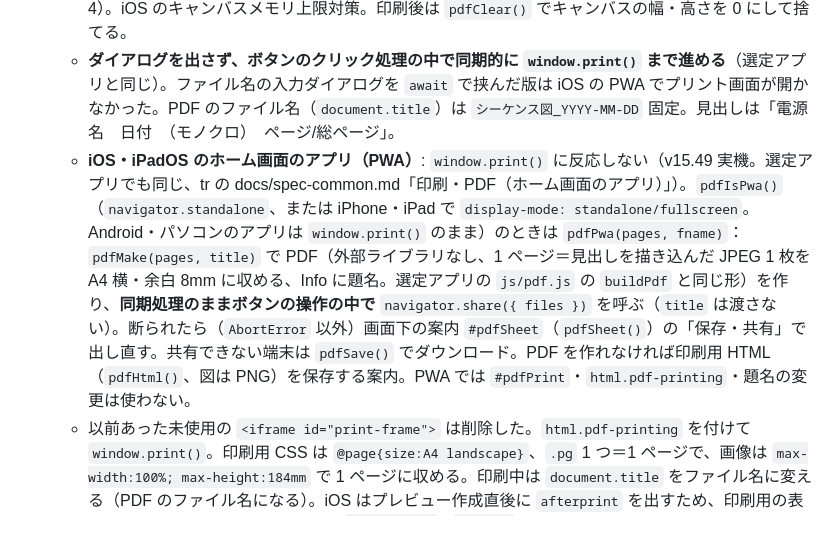
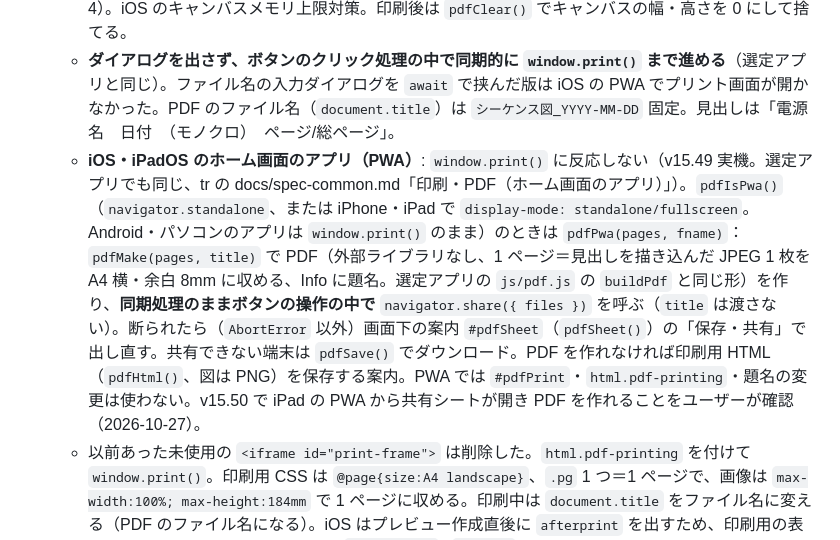
Before and after one commit to burneycherry/seq-editor, a Markdown page: docs/architecture.md, the part around the change. GitHub-like rendering.

```diff
--- a/docs/architecture.md
+++ b/docs/architecture.md
@@ -88,7 +88,7 @@ el = { type, label, preset, comment }   // mkE()
   - 描画中は `simOn = false`・`simT = {}`・`C = C_DARK` にする（シムの状態を印刷しない。`simEn` は表示中タブの通電状態なので、そのままだと別タブに色が付く。ライト／ダークで印刷の色を変えない）。`try/finally` で `curSys`・`zoom`・`C`・`simOn`・`simT`・`pdfMode` と `#cw` のスクロール位置を必ず戻す。
   - 解像度は 1 ページ約 300dpi（3600×2400 画素）まで、全ページ合計 4,000 万画素まで（`zoom` は最大 4）。iOS のキャンバスメモリ上限対策。印刷後は `pdfClear()` でキャンバスの幅・高さを 0 にして捨てる。
   - **ダイアログを出さず、ボタンのクリック処理の中で同期的に `window.print()` まで進める**（選定アプリと同じ）。ファイル名の入力ダイアログを `await` で挟んだ版は iOS の PWA でプリント画面が開かなかった。PDF のファイル名（`document.title`）は `シーケンス図_YYYY-MM-DD` 固定。見出しは「電源名　日付　（モノクロ）　ページ/総ページ」。
-  - **iOS・iPadOS のホーム画面のアプリ（PWA）**: `window.print()` に反応しない（v15.49 実機。選定アプリでも同じ、tr の docs/spec-common.md「印刷・PDF（ホーム画面のアプリ）」）。`pdfIsPwa()`（`navigator.standalone`、または iPhone・iPad で `display-mode: standalone/fullscreen`。Android・パソコンのアプリは `window.print()` のまま）のときは `pdfPwa(pages, fname)`：`pdfMake(pages, title)` で PDF（外部ライブラリなし、1 ページ＝見出しを描き込んだ JPEG 1 枚を A4 横・余白 8mm に収める、Info に題名。選定アプリの `js/pdf.js` の `buildPdf` と同じ形）を作り、**同期処理のままボタンの操作の中で** `navigator.share({ files })` を呼ぶ（`title` は渡さない）。断られたら（`AbortError` 以外）画面下の案内 `#pdfSheet`（`pdfSheet()`）の「保存・共有」で出し直す。共有できない端末は `pdfSave()` でダウンロード。PDF を作れなければ印刷用 HTML（`pdfHtml()`、図は PNG）を保存する案内。PWA では `#pdfPrint`・`html.pdf-printing`・題名の変更は使わない。
+  - **iOS・iPadOS のホーム画面のアプリ（PWA）**: `window.print()` に反応しない（v15.49 実機。選定アプリでも同じ、tr の docs/spec-common.md「印刷・PDF（ホーム画面のアプリ）」）。`pdfIsPwa()`（`navigator.standalone`、または iPhone・iPad で `display-mode: standalone/fullscreen`。Android・パソコンのアプリは `window.print()` のまま）のときは `pdfPwa(pages, fname)`：`pdfMake(pages, title)` で PDF（外部ライブラリなし、1 ページ＝見出しを描き込んだ JPEG 1 枚を A4 横・余白 8mm に収める、Info に題名。選定アプリの `js/pdf.js` の `buildPdf` と同じ形）を作り、**同期処理のままボタンの操作の中で** `navigator.share({ files })` を呼ぶ（`title` は渡さない）。断られたら（`AbortError` 以外）画面下の案内 `#pdfSheet`（`pdfSheet()`）の「保存・共有」で出し直す。共有できない端末は `pdfSave()` でダウンロード。PDF を作れなければ印刷用 HTML（`pdfHtml()`、図は PNG）を保存する案内。PWA では `#pdfPrint`・`html.pdf-printing`・題名の変更は使わない。v15.50 で iPad の PWA から共有シートが開き PDF を作れることをユーザーが確認（2026-10-27）。
   - 以前あった未使用の `<iframe id="print-frame">` は削除した。`html.pdf-printing` を付けて `window.print()`。印刷用 CSS は `@page{size:A4 landscape}`、`.pg` 1 つ＝1 ページで、画像は `max-width:100%; max-height:184mm` で 1 ページに収める。印刷中は `document.title` をファイル名に変える（PDF のファイル名になる）。iOS はプレビュー作成直後に `afterprint` を出すため、印刷用の表示と題名は次に画面を触ったとき（`pointerdown` / `keydown`）に戻す。HTML ファイルのダウンロードはしない。
 - JSON 保存: `saveFile()`（ファイル名は `電源名_YYYY-MM-DD_HHMM.json`。同じ日に何度保存しても見分けられるよう時刻を付ける）
 
```
Also changed, not shown: CLAUDE.md (+1 -1 lines).
